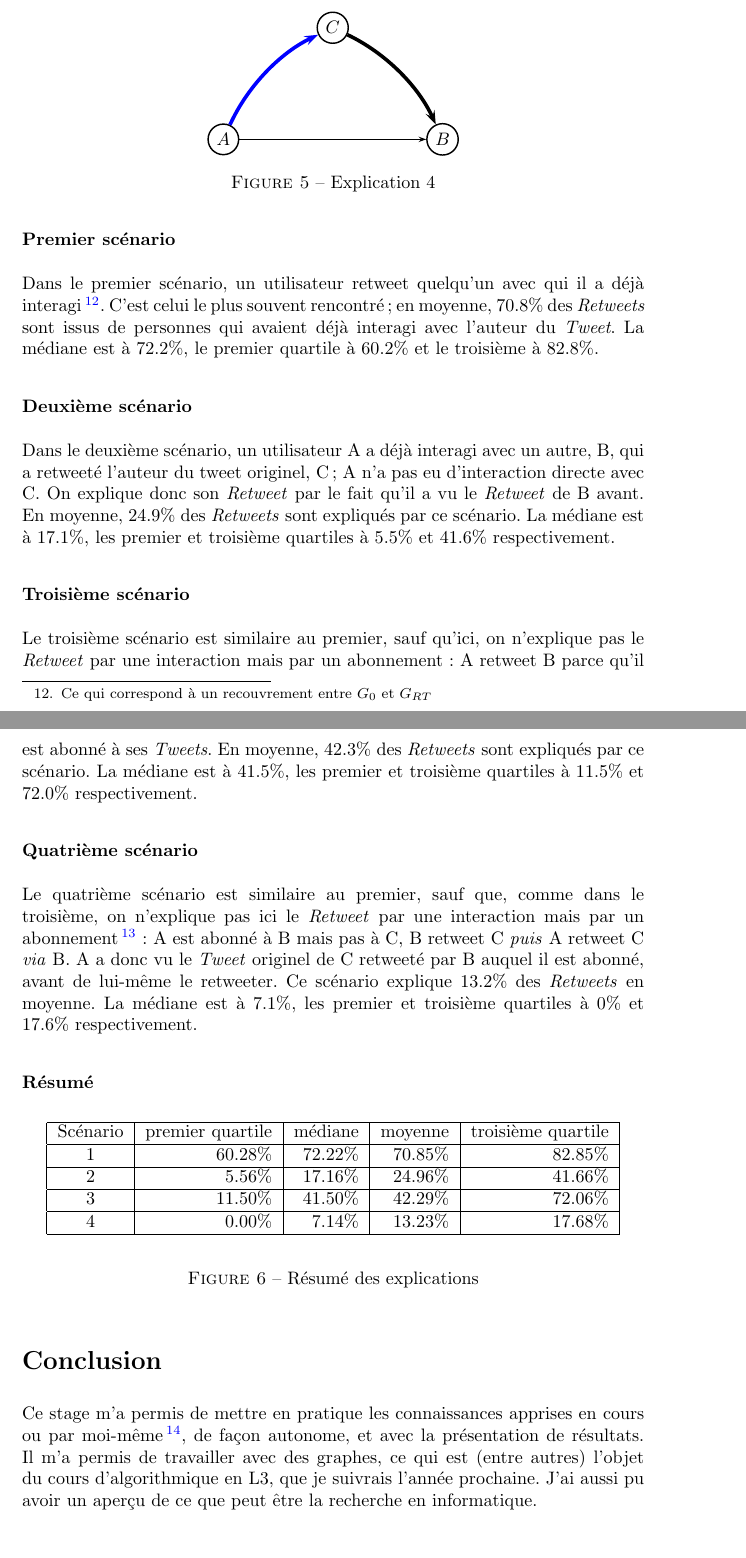
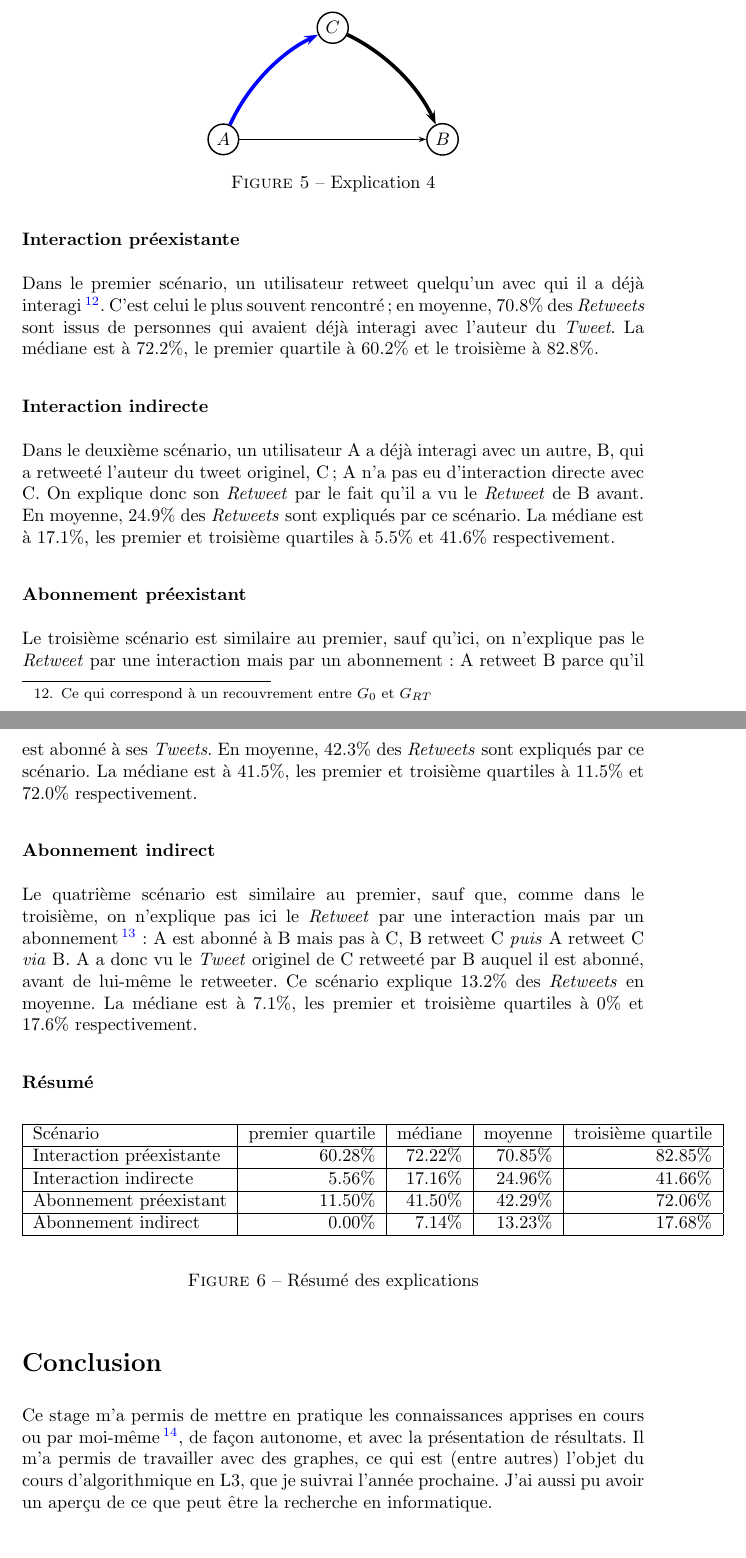
Before and after one commit to bfontaine/TwitterLiafa, a LaTeX document (docs/rapport.tex): two parts of pages 6 and 7 of 7, joined at a grey line, cut so that both start at the same text. Compiled offline with LaTeX, dvips and Ghostscript.

Commit message:
scenarios' names added

```diff
--- a/docs/rapport.tex
+++ b/docs/rapport.tex
@@ -311,7 +311,7 @@ $
 Les différents scénarios explicatifs ont été étudiés indépendamment les
 uns des autres.
 
-\subsubsection{Premier scénario}
+\subsubsection{Interaction préexistante}
 
 Dans le premier scénario, un utilisateur retweet quelqu'un avec qui il a
 déjà interagi\footnote{Ce qui correspond à un recouvrement entre $G_0$
@@ -320,7 +320,7 @@ et $G_{RT}$}. C'est celui le plus souvent rencontré; en moyenne,
 interagi avec l'auteur du \emph{Tweet}. La médiane est à 72.2\%, le
 premier quartile à 60.2\% et le troisième à 82.8\%.
 
-\subsubsection{Deuxième scénario}
+\subsubsection{Interaction indirecte}
 
 Dans le deuxième scénario, un utilisateur A a déjà interagi avec un
 autre, B, qui a retweeté l'auteur du tweet originel, C; A n'a pas eu
@@ -329,7 +329,7 @@ fait qu'il a vu le \emph{Retweet} de B avant. En moyenne, 24.9\% des
 \emph{Retweets} sont expliqués par ce scénario. La médiane est à 17.1\%,
 les premier et troisième quartiles à 5.5\% et 41.6\% respectivement.
 
-\subsubsection{Troisième scénario}
+\subsubsection{Abonnement préexistant}
 
 Le troisième scénario est similaire au premier, sauf qu'ici, on
 n'explique pas le \emph{Retweet} par une interaction mais par un
@@ -338,7 +338,7 @@ moyenne, 42.3\% des \emph{Retweets} sont expliqués par ce scénario. La
 médiane est à 41.5\%, les premier et troisième quartiles à 11.5\% et
 72.0\% respectivement.
 
-\subsubsection{Quatrième scénario}
+\subsubsection{Abonnement indirect}
 
 Le quatrième scénario est similaire au premier, sauf que, comme dans le
 troisième, on n'explique pas ici le \emph{Retweet} par une interaction
@@ -354,17 +354,17 @@ La médiane est à 7.1\%, les premier et troisième quartiles à 0\% et
 
 \begin{figure}[h]
 \begin{center}
-\begin{tabular}{|c|r|r|r|r|}
+\begin{tabular}{|l|r|r|r|r|}
 \hline
 Scénario&premier quartile&médiane&moyenne&troisième quartile\\
 \hline
-1&60.28\%&72.22\%&70.85\%&82.85\%\\
+Interaction préexistante&60.28\%&72.22\%&70.85\%&82.85\%\\
 \hline
-2&5.56\%&17.16\%&24.96\%&41.66\%\\
+Interaction indirecte&5.56\%&17.16\%&24.96\%&41.66\%\\
 \hline
-3&11.50\%&41.50\%&42.29\%&72.06\%\\
+Abonnement préexistant&11.50\%&41.50\%&42.29\%&72.06\%\\
 \hline
-4&0.00\%&7.14\%&13.23\%&17.68\%\\
+Abonnement indirect&0.00\%&7.14\%&13.23\%&17.68\%\\
 \hline
 \end{tabular}
 \end{center}
@@ -376,7 +376,7 @@ Ce stage m'a permis de mettre en pratique les connaissances apprises en cours
 ou par moi-même\footnote{Le langage Ruby, par exemple}, de façon autonome,
 et avec la présentation de résultats. Il m'a permis de travailler avec des
 graphes, ce qui est (entre autres) l'objet du cours d'algorithmique en L3,
-que je suivrais l'année prochaine. J'ai aussi pu avoir un aperçu de ce que
+que je suivrai l'année prochaine. J'ai aussi pu avoir un aperçu de ce que
 peut être la recherche en informatique.
 
 \end{document}
```
Also changed, not shown: docs/rapport.pdf.
